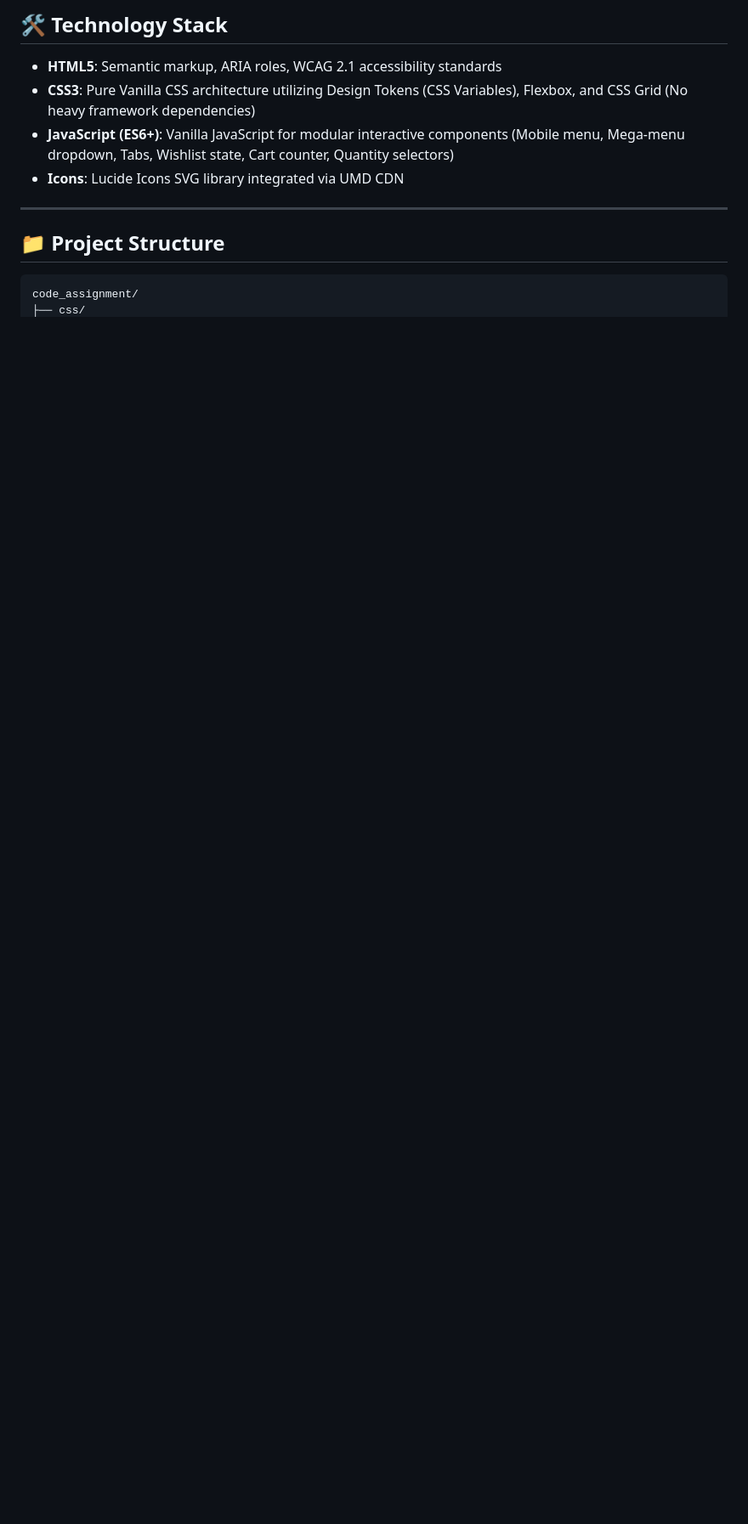
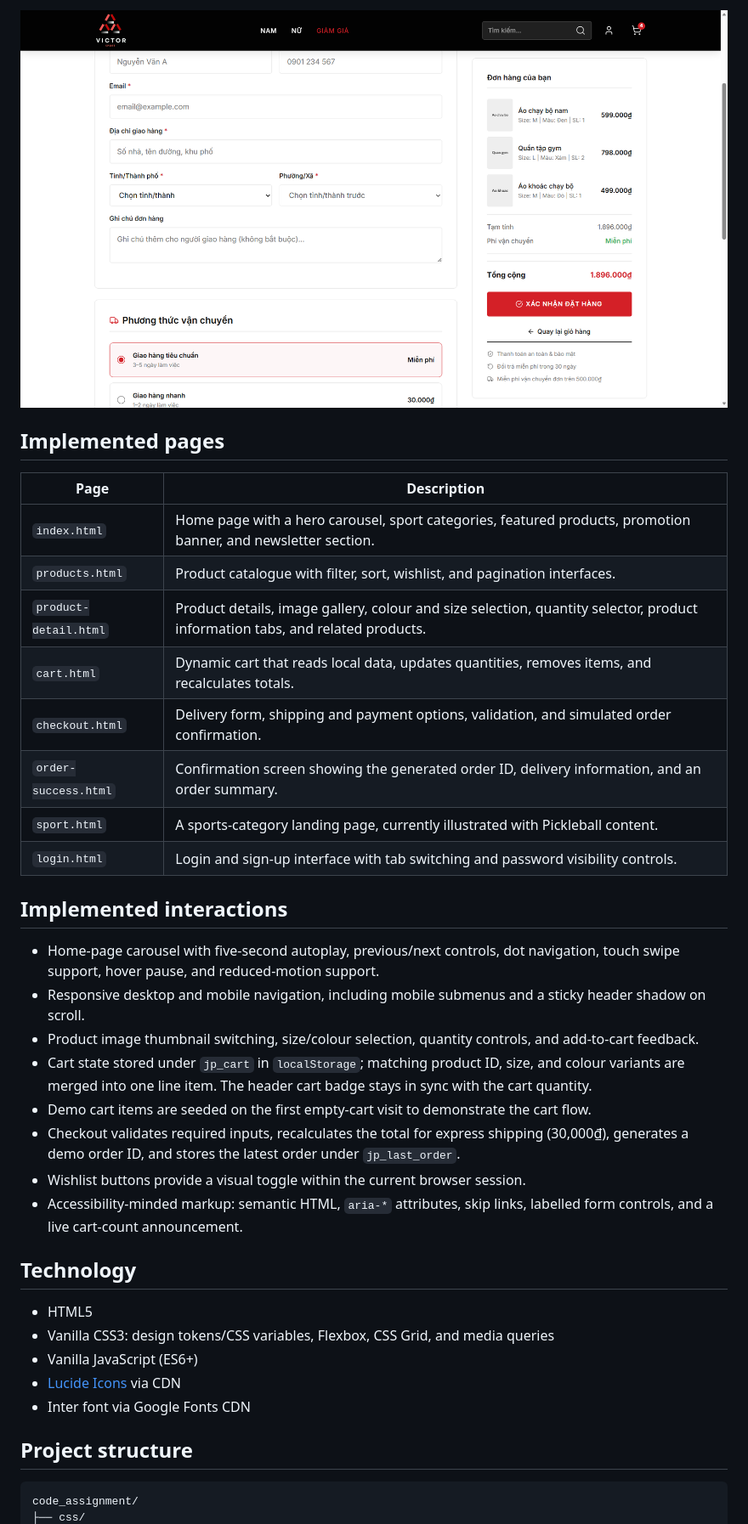
Before and after one commit to quoclong20222428/victorsport-ecommerce-ui, a Markdown page: README.md, the part around one of its changes. Shown at 85% size. Rendered like a GitHub page; pictures changed too: images/payment-page.png (added); blank space fills up the shorter version.

````diff
--- a/README.md
+++ b/README.md
@@ -48,15 +22,40 @@ A modern, high-performance, and responsive e-commerce web interface built for **
 
-## 🛠️ Technology Stack
+![Victor Sport checkout page](images/payment-page.png)
 
-- **HTML5**: Semantic markup, ARIA roles, WCAG 2.1 accessibility standards
-- **CSS3**: Pure Vanilla CSS architecture utilizing Design Tokens (CSS Variables), Flexbox, and CSS Grid (No heavy framework dependencies)
-- **JavaScript (ES6+)**: Vanilla JavaScript for modular interactive components (Mobile menu, Mega-menu dropdown, Tabs, Wishlist state, Cart counter, Quantity selectors)
-- **Icons**: Lucide Icons SVG library integrated via UMD CDN
+## Implemented pages
 
----
+| Page | Description |
+| --- | --- |
+| `index.html` | Home page with a hero carousel, sport categories, featured products, promotion banner, and newsletter section. |
+| `products.html` | Product catalogue with filter, sort, wishlist, and pagination interfaces. |
+| `product-detail.html` | Product details, image gallery, colour and size selection, quantity selector, product information tabs, and related products. |
+| `cart.html` | Dynamic cart that reads local data, updates quantities, removes items, and recalculates totals. |
+| `checkout.html` | Delivery form, shipping and payment options, validation, and simulated order confirmation. |
+| `order-success.html` | Confirmation screen showing the generated order ID, delivery information, and an order summary. |
+| `sport.html` | A sports-category landing page, currently illustrated with Pickleball content. |
+| `login.html` | Login and sign-up interface with tab switching and password visibility controls. |
 
-## 📁 Project Structure
+## Implemented interactions
 
-```
+- Home-page carousel with five-second autoplay, previous/next controls, dot navigation, touch swipe support, hover pause, and reduced-motion support.
+- Responsive desktop and mobile navigation, including mobile submenus and a sticky header shadow on scroll.
+- Product image thumbnail switching, size/colour selection, quantity controls, and add-to-cart feedback.
+- Cart state stored under `jp_cart` in `localStorage`; matching product ID, size, and colour variants are merged into one line item. The header cart badge stays in sync with the cart quantity.
+- Demo cart items are seeded on the first empty-cart visit to demonstrate the cart flow.
+- Checkout validates required inputs, recalculates the total for express shipping (30,000₫), generates a demo order ID, and stores the latest order under `jp_last_order`.
+- Wishlist buttons provide a visual toggle within the current browser session.
+- Accessibility-minded markup: semantic HTML, `aria-*` attributes, skip links, labelled form controls, and a live cart-count announcement.
+
+## Technology
+
+- HTML5
+- Vanilla CSS3: design tokens/CSS variables, Flexbox, CSS Grid, and media queries
+- Vanilla JavaScript (ES6+)
+- [Lucide Icons](https://lucide.dev/) via CDN
+- Inter font via Google Fonts CDN
+
+## Project structure
+
+```text
 code_assignment/
 ├── css/
````
Also changed, not shown: other parts of README.md (+54 -56 lines), images/card-page.png (added), images/product-list-page.png (added), 1 other file.
